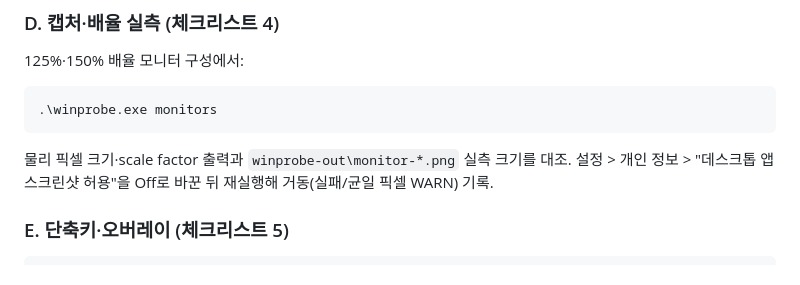
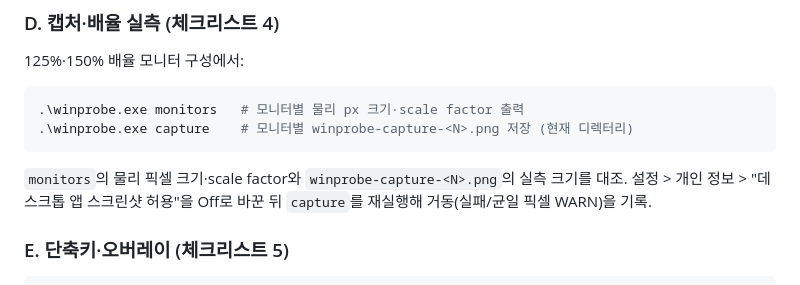
Before and after one commit to JakeB-5/capture-for-agents, a Markdown page: spike/w0/README.md, the part around the change. Drawn GitHub-style.

Commit message:
Fix W0 runbook: winprobe capture output path and missing capture step
The runbook referenced winprobe-out\monitor-*.png, but winprobe saves
winprobe-capture-<N>.png in the working directory, and section D never
invoked the capture subcommand it asks to compare against.

Co-Authored-By: Claude Fable 5 <noreply@anthropic.com>

````diff
--- a/spike/w0/README.md
+++ b/spike/w0/README.md
@@ -56,11 +56,13 @@ WSL Claude Code에서 `wsl-mnt-c.txt` → `wsl-cpath.txt` 동일 반복 (후자
 125%·150% 배율 모니터 구성에서:
 
 ```powershell
-.\winprobe.exe monitors
+.\winprobe.exe monitors   # 모니터별 물리 px 크기·scale factor 출력
+.\winprobe.exe capture    # 모니터별 winprobe-capture-<N>.png 저장 (현재 디렉터리)
 ```
 
-물리 픽셀 크기·scale factor 출력과 `winprobe-out\monitor-*.png` 실측 크기를 대조.
-설정 > 개인 정보 > "데스크톱 앱 스크린샷 허용"을 Off로 바꾼 뒤 재실행해 거동(실패/균일 픽셀 WARN) 기록.
+`monitors`의 물리 픽셀 크기·scale factor와 `winprobe-capture-<N>.png`의 실측 크기를 대조.
+설정 > 개인 정보 > "데스크톱 앱 스크린샷 허용"을 Off로 바꾼 뒤 `capture`를 재실행해
+거동(실패/균일 픽셀 WARN)을 기록.
 
 ### E. 단축키·오버레이 (체크리스트 5)
 
````
